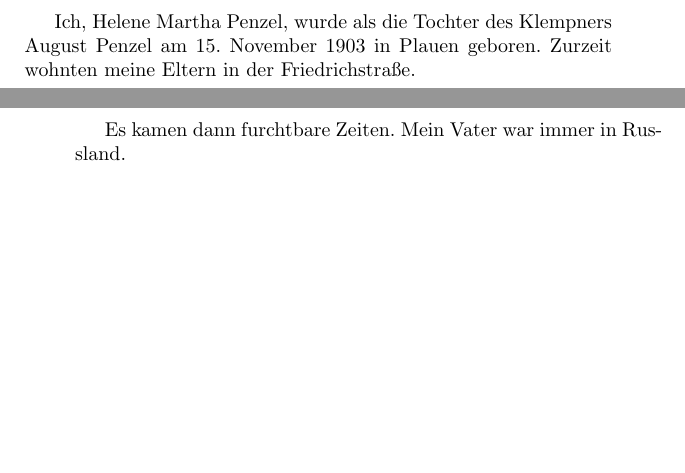
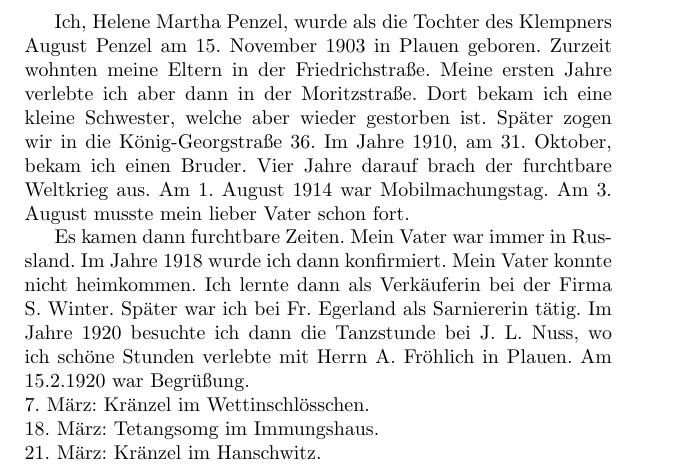
Before and after one commit to Duxon/Mein_Tagebuch_1959_Helene_Schaarschmidt, a LaTeX book (Deutsch.tex): two parts of pages 2 and 3 of 3 before the commit and part of page 2 of 2 after it, the two joined at a grey line, cut so that both start at the same text, the shorter picture padded with empty space. Compiled offline with pdfLaTeX.

Commit message:
Update Deutsch.tex

```diff
--- a/Deutsch.tex
+++ b/Deutsch.tex
@@ -15,4 +15,11 @@
 %%% Seite 1 %%%
 Ich, Helene Martha Penzel, wurde als die Tochter des Klempners August Penzel am 15. November 1903 in Plauen geboren.
 Zurzeit wohnten meine Eltern in der Friedrichstraße.
+Meine ersten Jahre verlebte ich aber dann in der Moritzstraße.
+Dort bekam ich eine kleine Schwester, welche aber wieder gestorben ist.
+Später zogen wir in die König-Georgstraße 36.
+Im Jahre 1910, am 31. Oktober, bekam ich einen Bruder.
+Vier Jahre darauf brach der furchtbare Weltkrieg aus.
+Am 1. August 1914 war Mobilmachungstag.
+Am 3. August musste mein lieber Vater schon fort.
 
@@ -20,6 +26,15 @@ Zurzeit wohnten meine Eltern in der Friedrichstraße.
 %%% Seite 2 %%%
 Es kamen dann furchtbare Zeiten.
 Mein Vater war immer in Russland.
+Im Jahre 1918 wurde ich dann konfirmiert.
+Mein Vater konnte nicht heimkommen.
+Ich lernte dann als Verkäuferin bei der Firma S. Winter.
+Später war ich bei Fr. Egerland als Sarniererin tätig.
+Im Jahre 1920 besuchte ich dann die Tanzstunde bei J. L. Nuss, wo ich schöne Stunden verlebte mit Herrn A. Fröhlich in Plauen.
+Am 15.2.1920 war Begrüßung.\\
+7. März: Kränzel im Wettinschlösschen.\\
+18. März: Tetangsomg im Immungshaus.\\
+21. März: Kränzel im Hanschwitz.
 
 
 \newpage
```
Also changed, not shown: Deutsch.tex (1 more changed lines).
